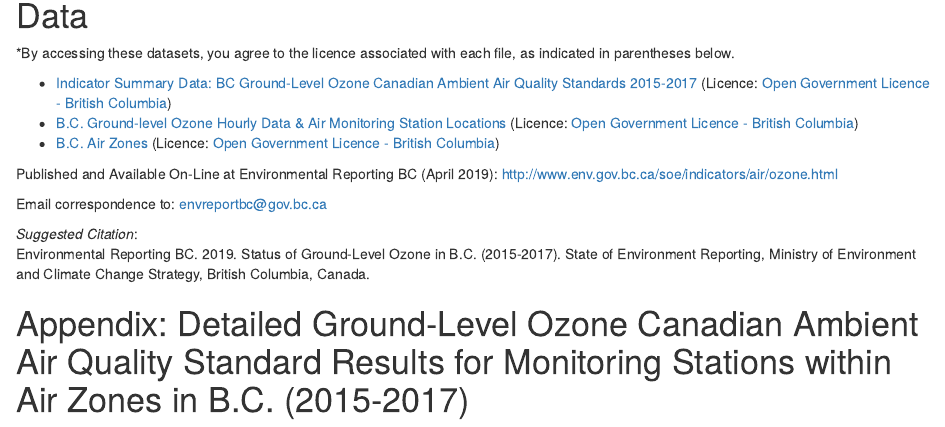
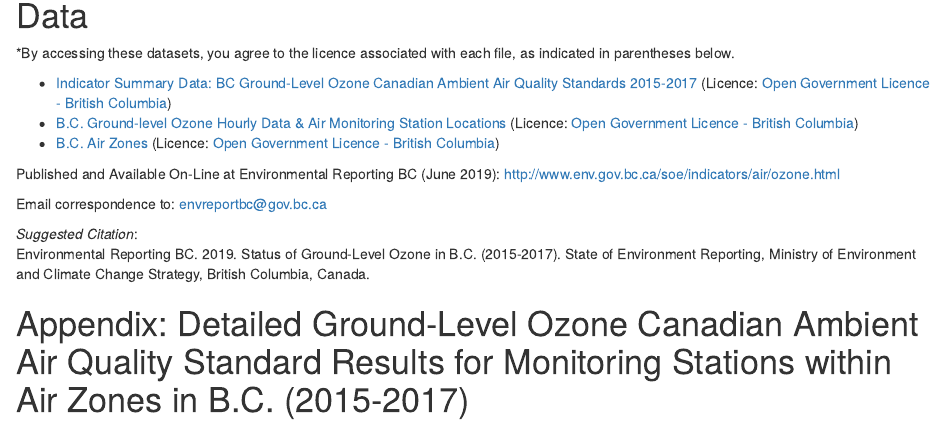
Before and after one commit to bcgov/ozone-caaqs-indicator, an R Markdown document (print_ver/ozone.Rmd): the page in a window 1100 px wide, from 2250 px down. Rendered offline with R 4.5, knitr and Pandoc, with nearby package versions; drawn as R Markdown's standard HTML page in place of the format the file asks for; some code elsewhere in the file could not run offline.

Commit message:
Update date in print version

```diff
--- a/print_ver/ozone.Rmd
+++ b/print_ver/ozone.Rmd
@@ -255,7 +255,7 @@ each file, as indicated in parentheses below.
 -   [B.C. Ground-level Ozone Hourly Data & Air Monitoring Station Locations](https://catalogue.data.gov.bc.ca/dataset/77eeadf4-0c19-48bf-a47a-fa9eef01f409) (Licence: [Open Government Licence - British Columbia](http://www2.gov.bc.ca/gov/content?id=A519A56BC2BF44E4A008B33FCF527F61))
 -   [B.C. Air Zones](https://catalogue.data.gov.bc.ca/dataset/e8eeefc4-2826-47bc-8430-85703d328516) (Licence: [Open Government Licence - British Columbia](http://www2.gov.bc.ca/gov/content?id=A519A56BC2BF44E4A008B33FCF527F61))
 
-Published and Available On-Line at Environmental Reporting BC (April 2019):
+Published and Available On-Line at Environmental Reporting BC (June 2019):
 <http://www.env.gov.bc.ca/soe/indicators/air/ozone.html>
 
 Email correspondence to: envreportbc@gov.bc.ca
```
